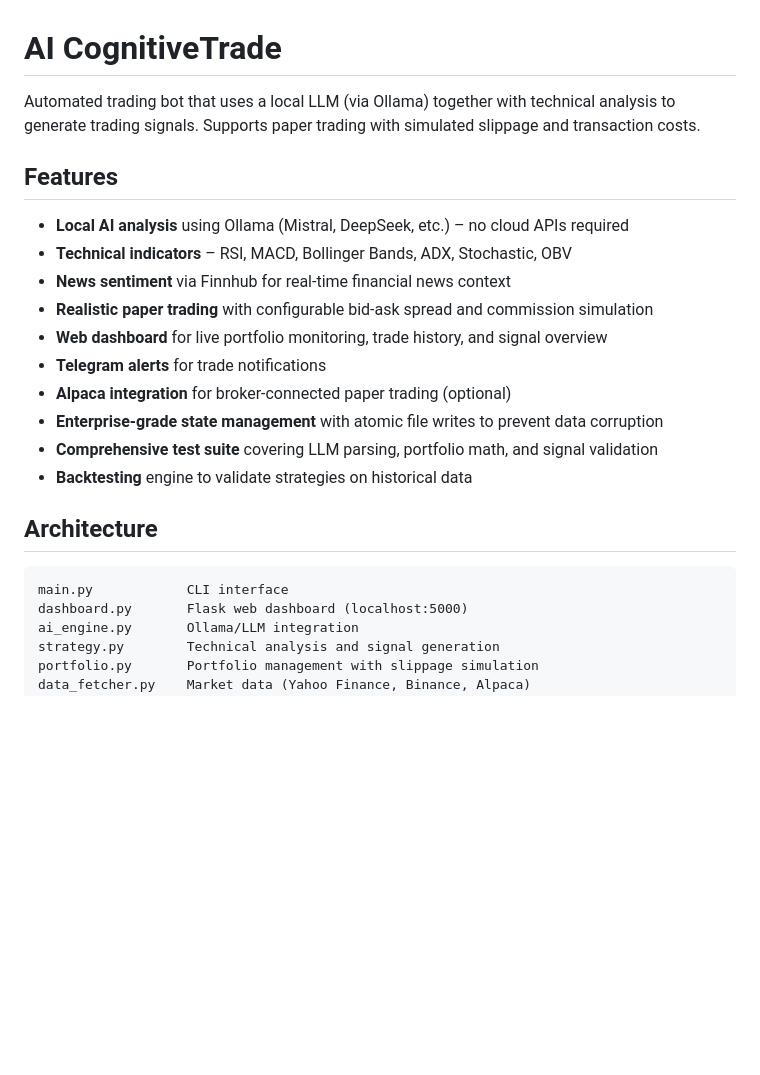
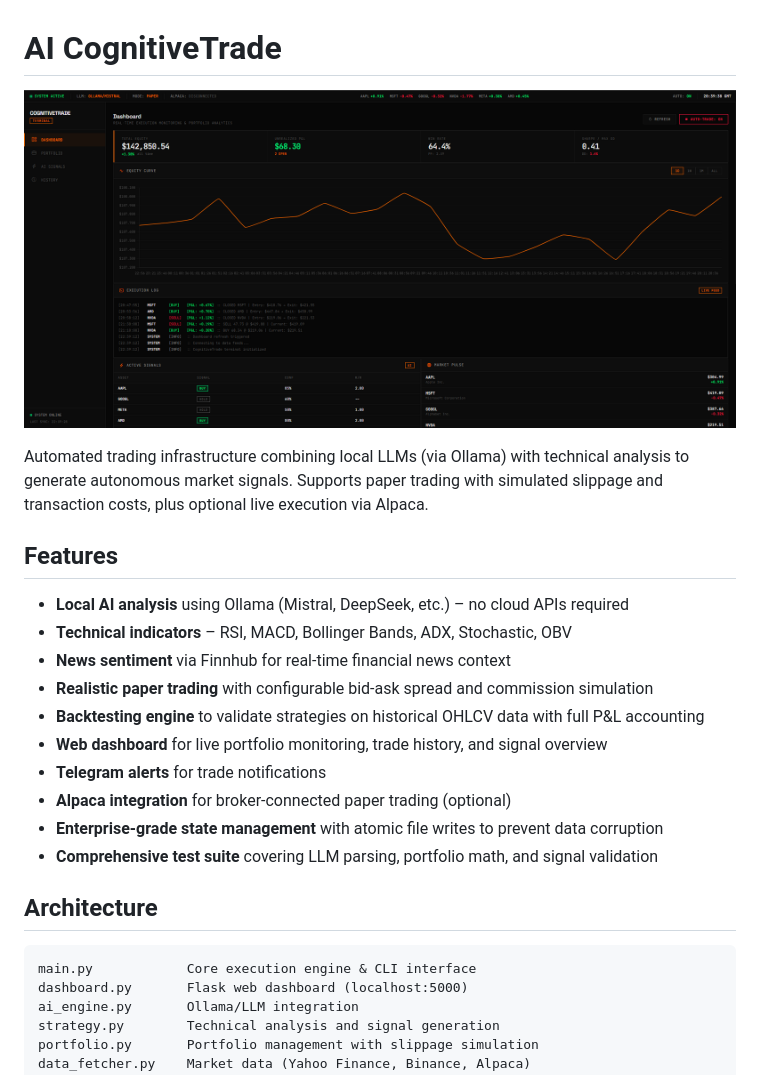
Before and after one commit to Marco-Preinfalk/CognitiveTrade, a Markdown page: README.md, the part around the change. GitHub-like rendering; pictures changed too: CognitiveTrade.png (added); blank space fills up the shorter version.

````diff
--- a/README.md
+++ b/README.md
@@ -1,6 +1,8 @@
 # AI CognitiveTrade
 
-Automated trading bot that uses a local LLM (via Ollama) together with technical analysis to generate trading signals. Supports paper trading with simulated slippage and transaction costs.
+![CognitiveTrade Dashboard](CognitiveTrade.png)
+
+Automated trading infrastructure combining local LLMs (via Ollama) with technical analysis to generate autonomous market signals. Supports paper trading with simulated slippage and transaction costs, plus optional live execution via Alpaca.
 
 ## Features
 
@@ -8,17 +10,17 @@ Automated trading bot that uses a local LLM (via Ollama) together with technical
 - **Technical indicators** – RSI, MACD, Bollinger Bands, ADX, Stochastic, OBV
 - **News sentiment** via Finnhub for real-time financial news context
 - **Realistic paper trading** with configurable bid-ask spread and commission simulation
+- **Backtesting engine** to validate strategies on historical OHLCV data with full P&L accounting
 - **Web dashboard** for live portfolio monitoring, trade history, and signal overview
 - **Telegram alerts** for trade notifications
 - **Alpaca integration** for broker-connected paper trading (optional)
 - **Enterprise-grade state management** with atomic file writes to prevent data corruption
 - **Comprehensive test suite** covering LLM parsing, portfolio math, and signal validation
-- **Backtesting** engine to validate strategies on historical data
 
 ## Architecture
 
 ```
-main.py            CLI interface
+main.py            Core execution engine & CLI interface
 dashboard.py       Flask web dashboard (localhost:5000)
 ai_engine.py       Ollama/LLM integration
 strategy.py        Technical analysis and signal generation
````
